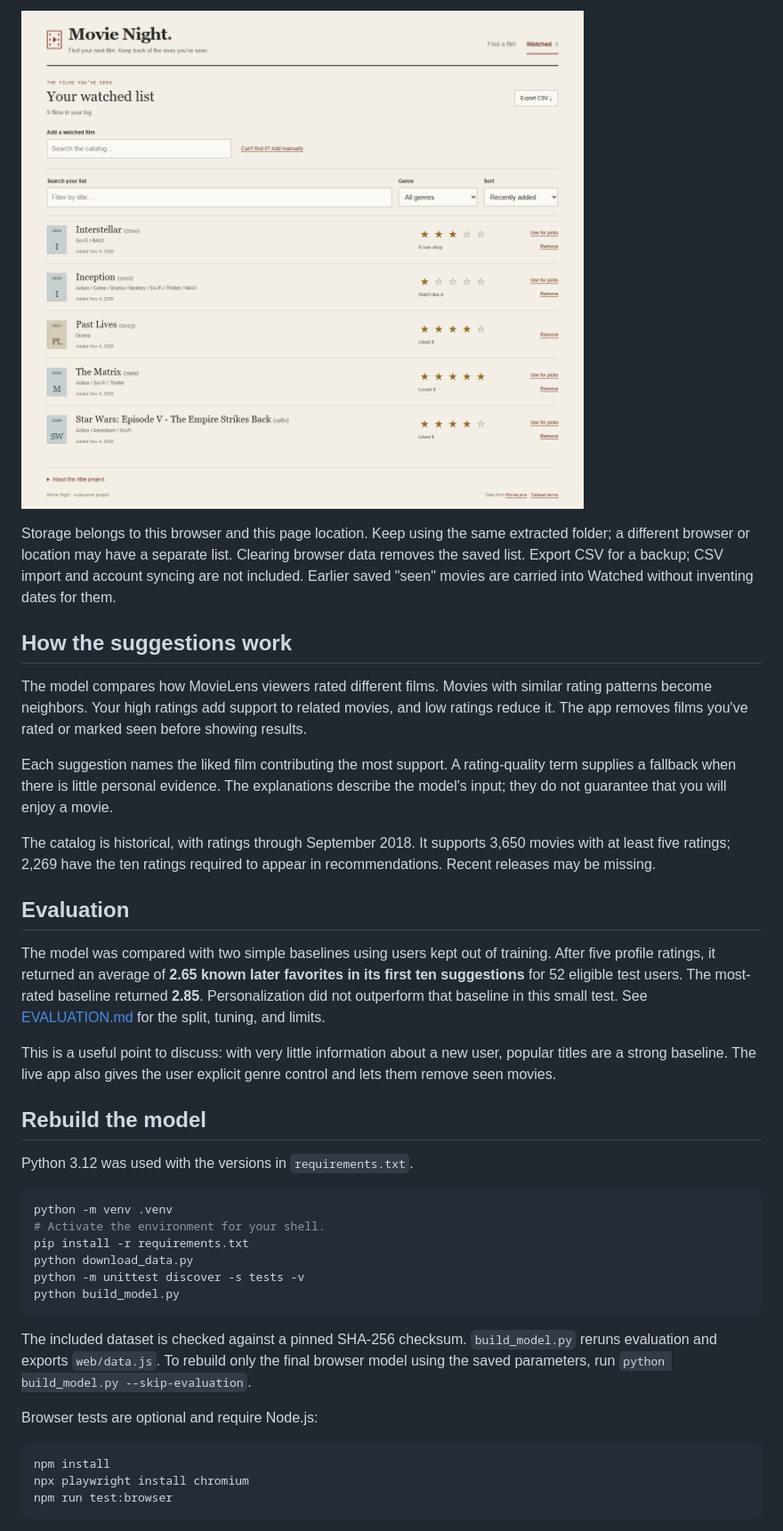
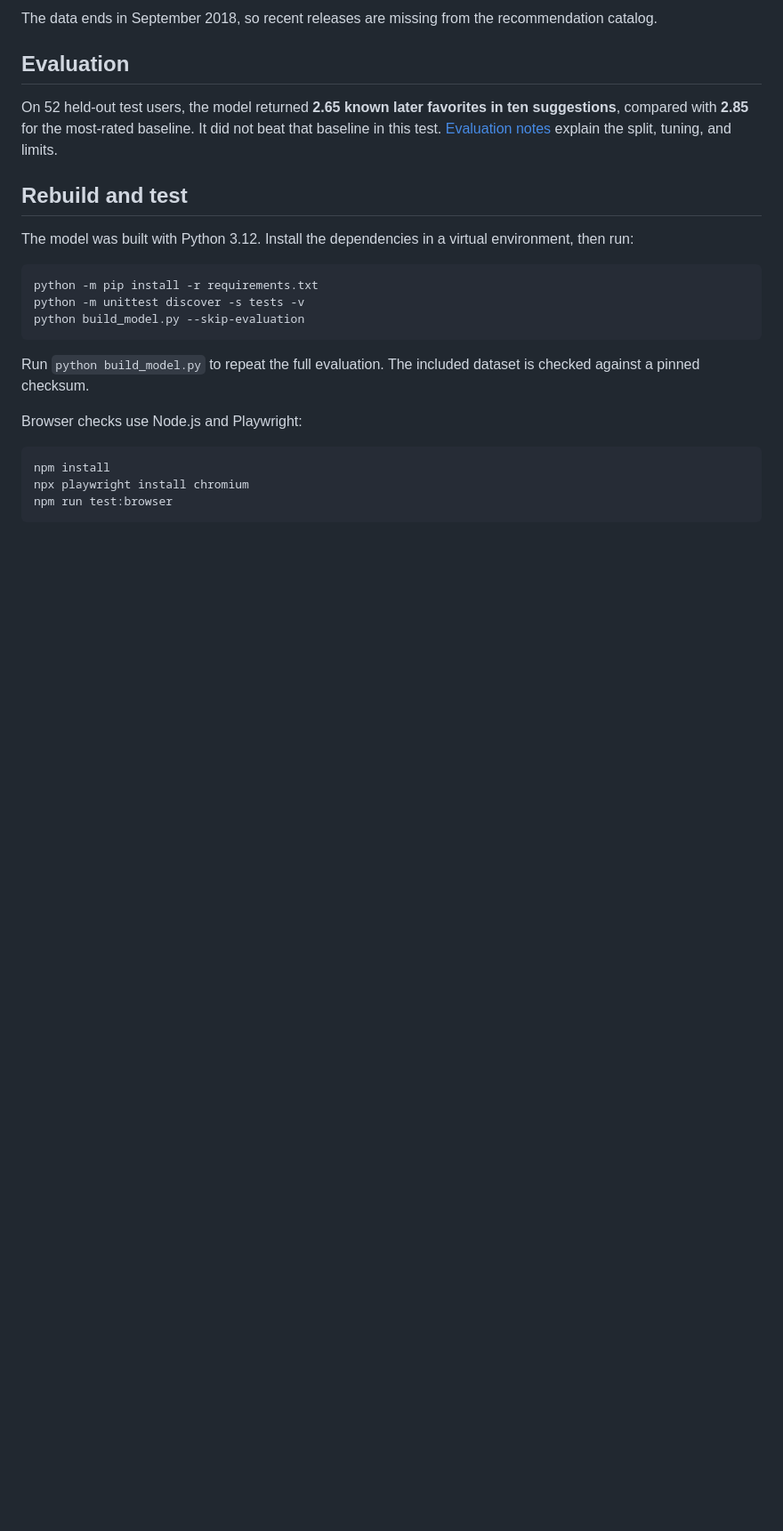
Before and after one commit to apent06/movie-night, a Markdown page: README.md, the part around one of its changes. Shown at 89% size. Drawn GitHub-style; blank space fills up the shorter version.

````diff
--- a/README.md
+++ b/README.md
@@ -25,38 +20,23 @@ The sample profiles are there for a quick trial. They do not add films to your w
 
-![Watched films, ratings, and filters](watched_preview.png)
-
-Storage belongs to this browser and this page location. Keep using the same extracted folder; a different browser or location may have a separate list. Clearing browser data removes the saved list. Export CSV for a backup; CSV import and account syncing are not included. Earlier saved "seen" movies are carried into Watched without inventing dates for them.
-
-## How the suggestions work
-
-The model compares how MovieLens viewers rated different films. Movies with similar rating patterns become neighbors. Your high ratings add support to related movies, and low ratings reduce it. The app removes films you've rated or marked seen before showing results.
-
-Each suggestion names the liked film contributing the most support. A rating-quality term supplies a fallback when there is little personal evidence. The explanations describe the model's input; they do not guarantee that you will enjoy a movie.
-
-The catalog is historical, with ratings through September 2018. It supports 3,650 movies with at least five ratings; 2,269 have the ten ratings required to appear in recommendations. Recent releases may be missing.
+The data ends in September 2018, so recent releases are missing from the recommendation catalog.
 
 ## Evaluation
 
-The model was compared with two simple baselines using users kept out of training. After five profile ratings, it returned an average of **2.65 known later favorites in its first ten suggestions** for 52 eligible test users. The most-rated baseline returned **2.85**. Personalization did not outperform that baseline in this small test. See [EVALUATION.md](EVALUATION.md) for the split, tuning, and limits.
+On 52 held-out test users, the model returned **2.65 known later favorites in ten suggestions**, compared with **2.85** for the most-rated baseline. It did not beat that baseline in this test. [Evaluation notes](EVALUATION.md) explain the split, tuning, and limits.
 
-This is a useful point to discuss: with very little information about a new user, popular titles are a strong baseline. The live app also gives the user explicit genre control and lets them remove seen movies.
+## Rebuild and test
 
-## Rebuild the model
-
-Python 3.12 was used with the versions in `requirements.txt`.
+The model was built with Python 3.12. Install the dependencies in a virtual environment, then run:
 
 ```bash
-python -m venv .venv
-# Activate the environment for your shell.
-pip install -r requirements.txt
-python download_data.py
+python -m pip install -r requirements.txt
 python -m unittest discover -s tests -v
-python build_model.py
+python build_model.py --skip-evaluation
 ```
 
-The included dataset is checked against a pinned SHA-256 checksum. `build_model.py` reruns evaluation and exports `web/data.js`. To rebuild only the final browser model using the saved parameters, run `python build_model.py --skip-evaluation`.
+Run `python build_model.py` to repeat the full evaluation. The included dataset is checked against a pinned checksum.
 
-Browser tests are optional and require Node.js:
+Browser checks use Node.js and Playwright:
 
 ```bash
 npm install
````
Also changed, not shown: other parts of README.md (+12 -34 lines), preview.png, 3 other files.
